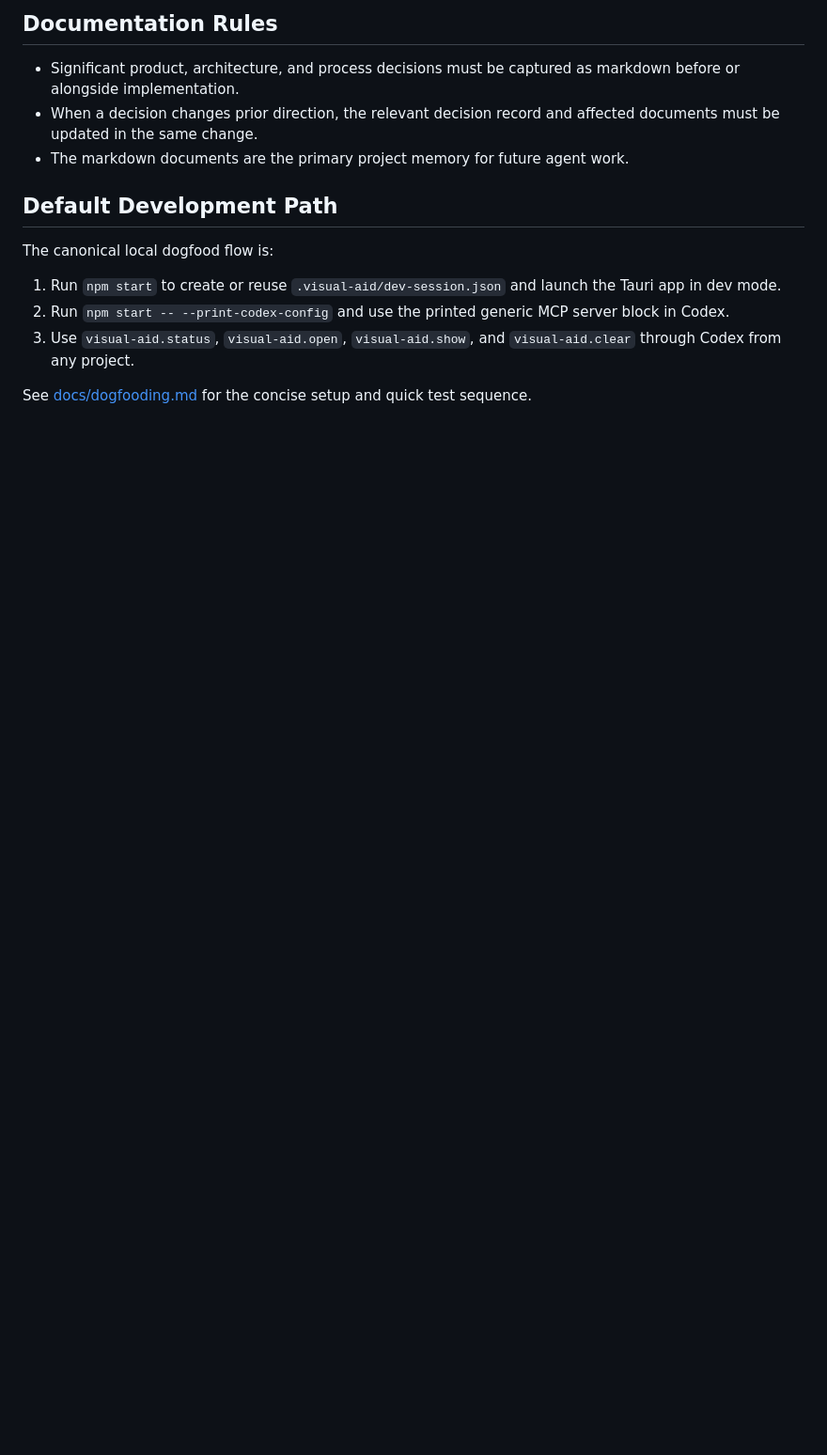
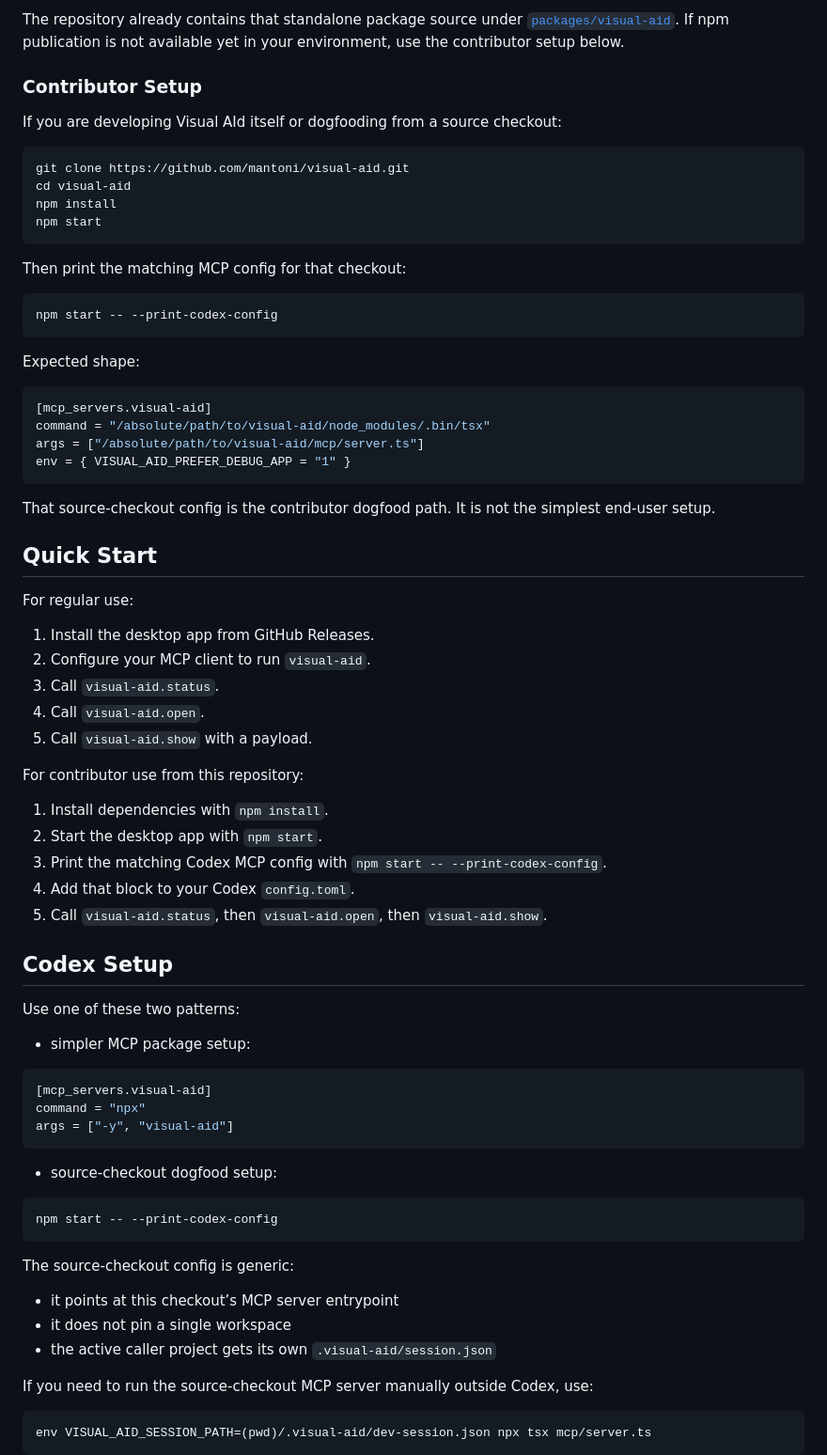
Before and after one commit to mantoni/visual-aid, a Markdown page: README.md, the part around one of its changes. Shown at 94% size. Drawn GitHub-style; blank space fills up the shorter version.

````diff
--- a/README.md
+++ b/README.md
@@ -103,16 +75,79 @@ The baseline document set is:
 
-## Documentation Rules
+The repository already contains that standalone package source under [`packages/visual-aid`](packages/visual-aid). If npm publication is not available yet in your environment, use the contributor setup below.
 
-- Significant product, architecture, and process decisions must be captured as markdown before or alongside implementation.
-- When a decision changes prior direction, the relevant decision record and affected documents must be updated in the same change.
-- The markdown documents are the primary project memory for future agent work.
+### Contributor Setup
 
-## Default Development Path
+If you are developing Visual AId itself or dogfooding from a source checkout:
 
-The canonical local dogfood flow is:
+```sh
+git clone https://github.com/mantoni/visual-aid.git
+cd visual-aid
+npm install
+npm start
+```
 
-1. Run `npm start` to create or reuse `.visual-aid/dev-session.json` and launch the Tauri app in dev mode.
-2. Run `npm start -- --print-codex-config` and use the printed generic MCP server block in Codex.
-3. Use `visual-aid.status`, `visual-aid.open`, `visual-aid.show`, and `visual-aid.clear` through Codex from any project.
+Then print the matching MCP config for that checkout:
 
-See [docs/dogfooding.md](docs/dogfooding.md) for the concise setup and quick test sequence.
+```sh
+npm start -- --print-codex-config
+```
+
+Expected shape:
+
+```toml
+[mcp_servers.visual-aid]
+command = "/absolute/path/to/visual-aid/node_modules/.bin/tsx"
+args = ["/absolute/path/to/visual-aid/mcp/server.ts"]
+env = { VISUAL_AID_PREFER_DEBUG_APP = "1" }
+```
+
+That source-checkout config is the contributor dogfood path. It is not the simplest end-user setup.
+
+## Quick Start
+
+For regular use:
+
+1. Install the desktop app from GitHub Releases.
+2. Configure your MCP client to run `visual-aid`.
+3. Call `visual-aid.status`.
+4. Call `visual-aid.open`.
+5. Call `visual-aid.show` with a payload.
+
+For contributor use from this repository:
+
+1. Install dependencies with `npm install`.
+2. Start the desktop app with `npm start`.
+3. Print the matching Codex MCP config with `npm start -- --print-codex-config`.
+4. Add that block to your Codex `config.toml`.
+5. Call `visual-aid.status`, then `visual-aid.open`, then `visual-aid.show`.
+
+## Codex Setup
+
+Use one of these two patterns:
+
+- simpler MCP package setup:
+
+```toml
+[mcp_servers.visual-aid]
+command = "npx"
+args = ["-y", "visual-aid"]
+```
+
+- source-checkout dogfood setup:
+
+```sh
+npm start -- --print-codex-config
+```
+
+The source-checkout config is generic:
+
+- it points at this checkout’s MCP server entrypoint
+- it does not pin a single workspace
+- the active caller project gets its own `.visual-aid/session.json`
+
+If you need to run the source-checkout MCP server manually outside Codex, use:
+
+```fish
+env VISUAL_AID_SESSION_PATH=(pwd)/.visual-aid/dev-session.json npx tsx mcp/server.ts
+```
+
````
Also changed, not shown: other parts of README.md (+113 -97 lines).
